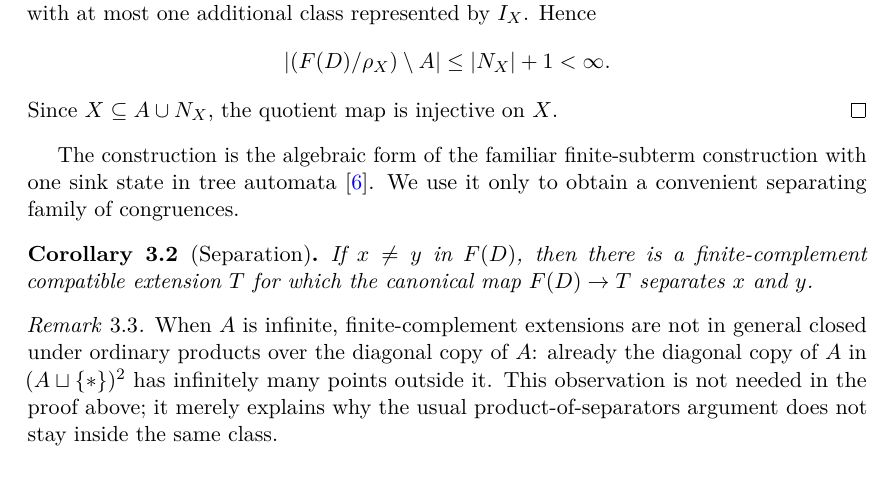
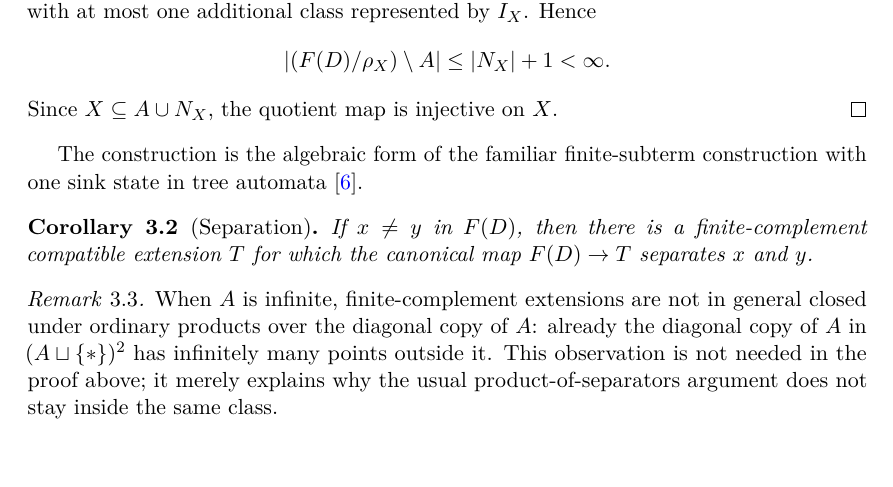
Before and after one commit to Puhyuhy/ResolutionSemantics, a LaTeX paper (paper/latex/paper.tex, which reads paper/latex/finite-complement-discrimination.tex): part of page 4 of 8, cut so that both start at the same text, the shorter picture padded with empty space. Compiled offline with pdfLaTeX.

Commit message:
paper: remove redundant disclaimer

```diff
--- a/paper/latex/finite-complement-discrimination.tex
+++ b/paper/latex/finite-complement-discrimination.tex
@@ -48,8 +48,7 @@ Since $X\subseteq A\cup N_X$, the quotient map is injective on $X$.
 \end{proof}
 
 The construction is the algebraic form of the familiar finite-subterm
-construction with one sink state in tree automata \cite{ComonEtAl2008}.  We use
-it only to obtain a convenient separating family of congruences.
+construction with one sink state in tree automata \cite{ComonEtAl2008}.
 
 \begin{corollary}[Separation]
 \label{cor:finite-complement-separation}
```
